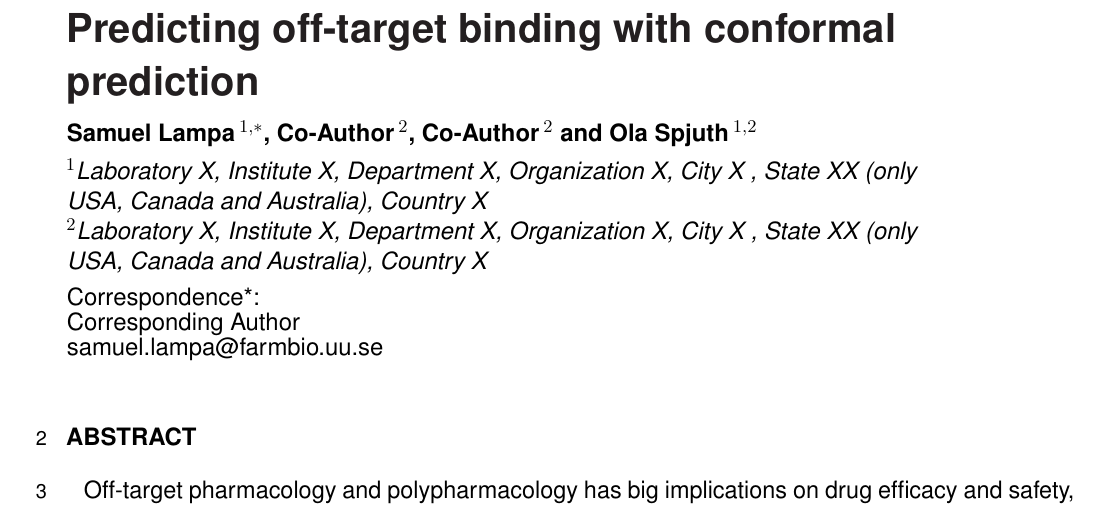
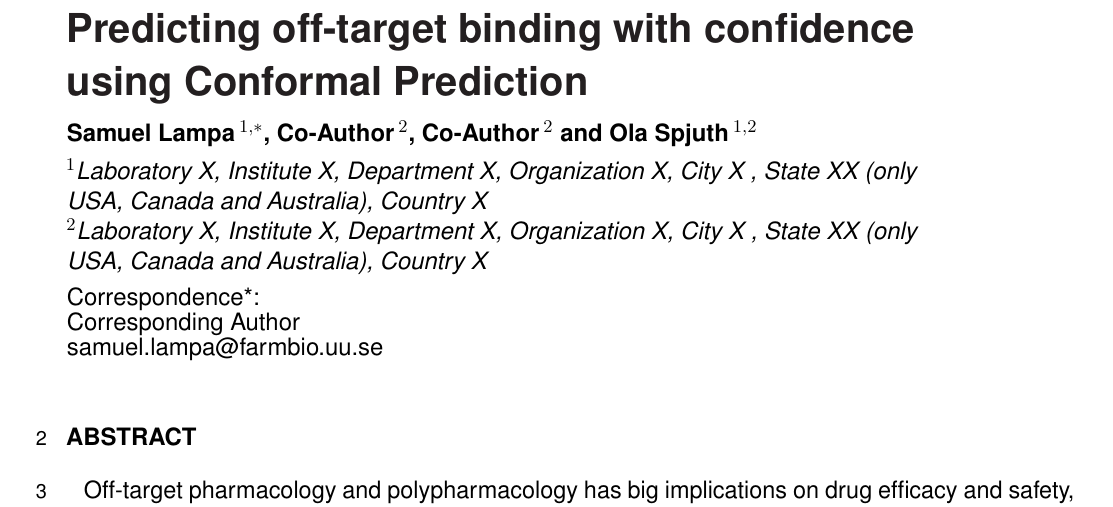
Before and after one commit to pharmbio/ptp-project, a LaTeX document (manuscript/ptp.tex): part of page 1 of 3, cut so that both start at the same text. Compiled offline with pdfLaTeX.

```diff
--- a/manuscript/ptp.tex
+++ b/manuscript/ptp.tex
@@ -59,7 +59,7 @@
 \onecolumn
 \firstpage{1}
 
-\title[Predicting off-target binding with conformal prediction]{Predicting off-target binding with conformal prediction}
+\title[Predicting off-target binding with confidence using Conformal Prediction]{Predicting off-target binding with confidence using Conformal Prediction}
 
 \author[\firstAuthorLast ]{\Authors} %This field will be automatically populated
 \address{} %This field will be automatically populated
```
